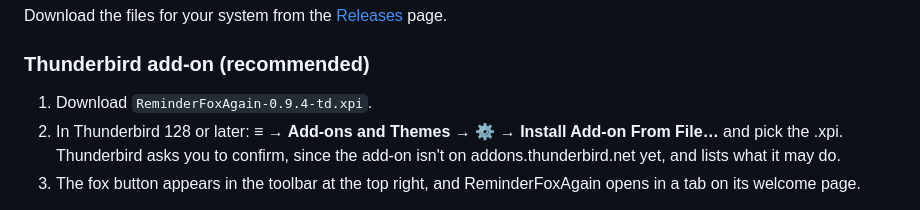
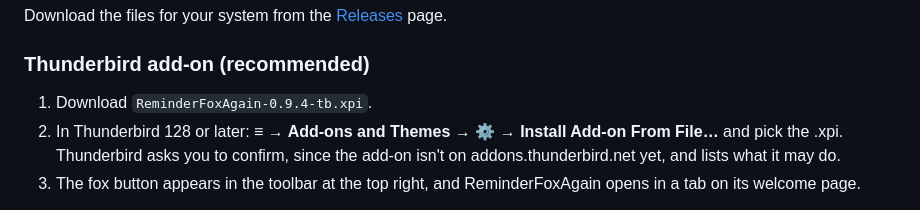
Before and after one commit to rdavidlow-ux/reminderfoxagain, a Markdown page: README.md, the part around the change. Rendered like a GitHub page.

Commit message:
Fix typo in Thunderbird add-on download filename

```diff
--- a/README.md
+++ b/README.md
@@ -97,7 +97,7 @@ Download the files for your system from the [Releases](https://github.com/rdavid
 
 ### Thunderbird add-on (recommended)
 
-1. Download `ReminderFoxAgain-0.9.4-td.xpi`.
+1. Download `ReminderFoxAgain-0.9.4-tb.xpi`.
 2. In Thunderbird 128 or later: **≡ → Add-ons and Themes → ⚙ → Install Add-on From File…** and pick the .xpi.
    Thunderbird asks you to confirm, since the add-on isn't on addons.thunderbird.net yet, and lists what it may do.
 3. The fox button appears in the toolbar at the top right, and ReminderFoxAgain opens in a tab on its welcome page.
```
